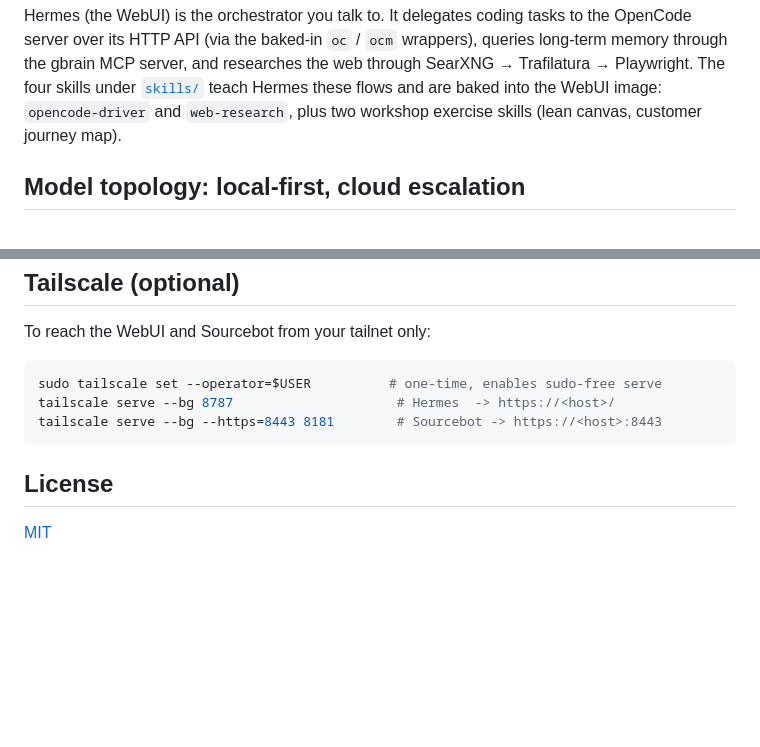
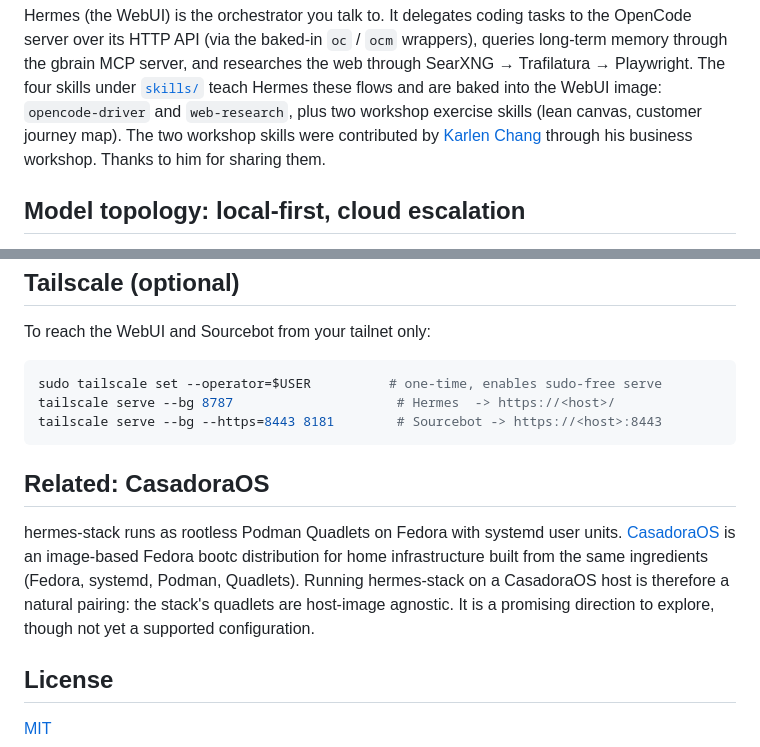
Before and after one commit to corv89/hermes-stack, a Markdown page: README.md, 2 parts joined by grey strips. GitHub-like rendering; blank space fills up the shorter version.

Commit message:
README: credit workshop skills, note CasadoraOS affinity

````diff
--- a/README.md
+++ b/README.md
@@ -63,7 +63,9 @@ wrappers), queries long-term memory through the gbrain MCP server, and
 researches the web through SearXNG → Trafilatura → Playwright. The four skills
 under [`skills/`](skills/) teach Hermes these flows and are baked into the
 WebUI image: `opencode-driver` and `web-research`, plus two workshop exercise
-skills (lean canvas, customer journey map).
+skills (lean canvas, customer journey map). The two workshop skills were
+contributed by [Karlen Chang](https://github.com/KarlenChang) through his
+business workshop. Thanks to him for sharing them.
 
 ## Model topology: local-first, cloud escalation
 
@@ -376,6 +378,16 @@ tailscale serve --bg 8787                     # Hermes  -> https://<host>/
 tailscale serve --bg --https=8443 8181        # Sourcebot -> https://<host>:8443
 ```
 
+## Related: CasadoraOS
+
+hermes-stack runs as rootless Podman Quadlets on Fedora with systemd user
+units. [CasadoraOS](https://casadora.net) is an image-based Fedora bootc
+distribution for home infrastructure built from the same ingredients
+(Fedora, systemd, Podman, Quadlets). Running hermes-stack on a CasadoraOS
+host is therefore a natural pairing: the stack's quadlets are host-image
+agnostic. It is a promising direction to explore, though not yet a
+supported configuration.
+
 ## License
 
 [MIT](LICENSE)
````
